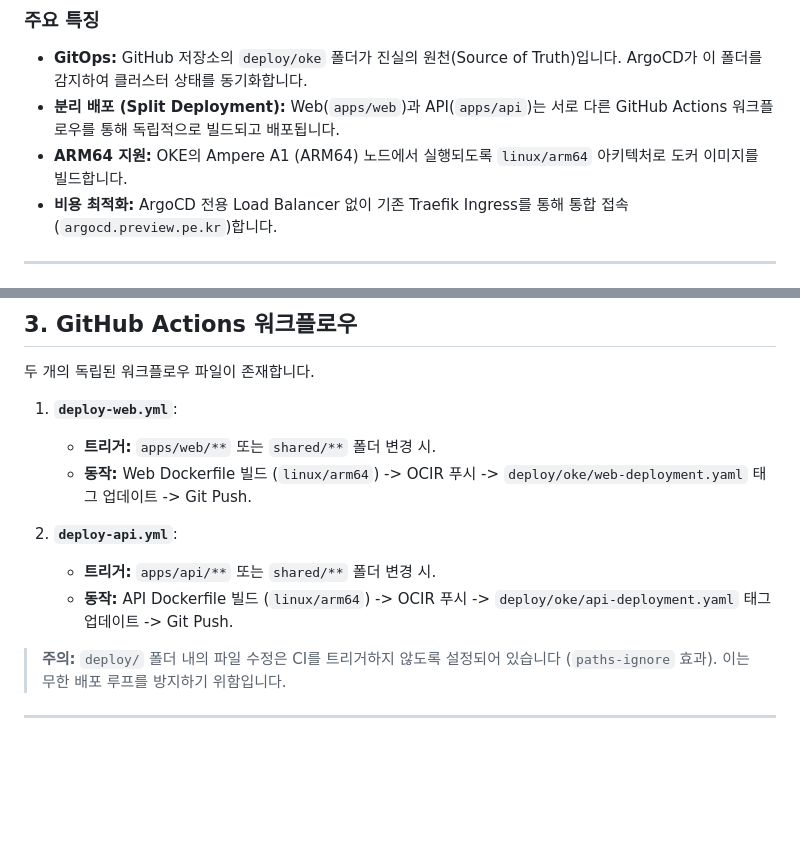
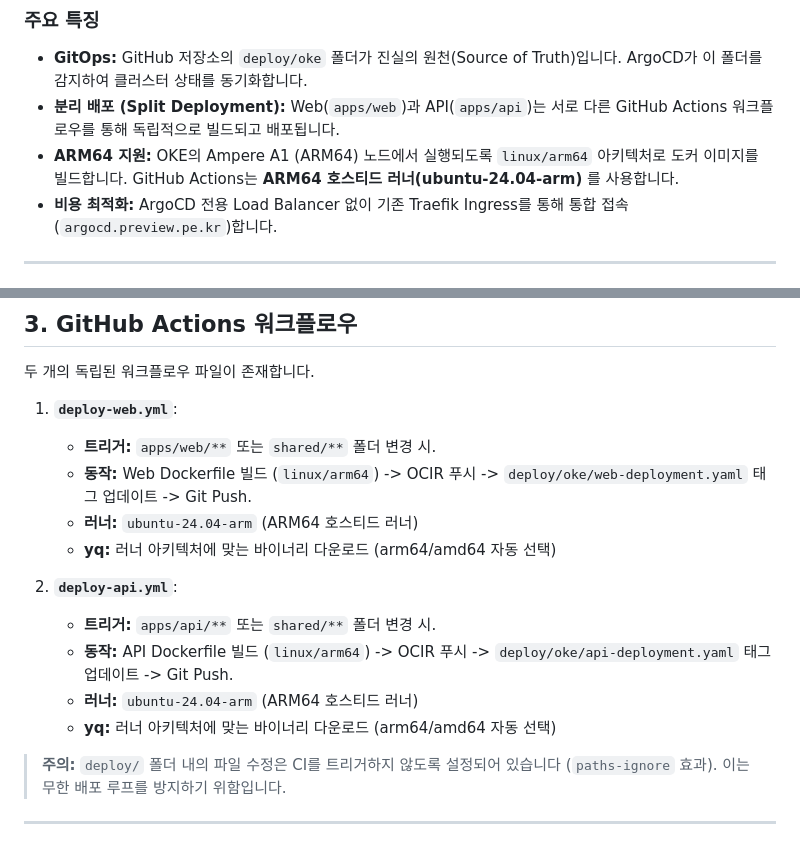
Before and after one commit to chawon/ott, a Markdown page: docs/GitOps_Guide.md, 2 parts joined by grey strips. Rendered like a GitHub page; blank space fills up the shorter version.

Commit message:
docs: update gitops guide for arm64 runners

```diff
--- a/docs/GitOps_Guide.md
+++ b/docs/GitOps_Guide.md
@@ -7,7 +7,7 @@
 ### 주요 특징
 *   **GitOps:** GitHub 저장소의 `deploy/oke` 폴더가 진실의 원천(Source of Truth)입니다. ArgoCD가 이 폴더를 감지하여 클러스터 상태를 동기화합니다.
 *   **분리 배포 (Split Deployment):** Web(`apps/web`)과 API(`apps/api`)는 서로 다른 GitHub Actions 워크플로우를 통해 독립적으로 빌드되고 배포됩니다.
-*   **ARM64 지원:** OKE의 Ampere A1 (ARM64) 노드에서 실행되도록 `linux/arm64` 아키텍처로 도커 이미지를 빌드합니다.
+*   **ARM64 지원:** OKE의 Ampere A1 (ARM64) 노드에서 실행되도록 `linux/arm64` 아키텍처로 도커 이미지를 빌드합니다. GitHub Actions는 **ARM64 호스티드 러너(ubuntu-24.04-arm)** 를 사용합니다.
 *   **비용 최적화:** ArgoCD 전용 Load Balancer 없이 기존 Traefik Ingress를 통해 통합 접속(`argocd.preview.pe.kr`)합니다.
 
 ---
@@ -66,10 +65,14 @@ graph TD
 1.  **`deploy-web.yml`**:
     *   **트리거:** `apps/web/**` 또는 `shared/**` 폴더 변경 시.
     *   **동작:** Web Dockerfile 빌드 (`linux/arm64`) -> OCIR 푸시 -> `deploy/oke/web-deployment.yaml` 태그 업데이트 -> Git Push.
+    *   **러너:** `ubuntu-24.04-arm` (ARM64 호스티드 러너)
+    *   **yq:** 러너 아키텍처에 맞는 바이너리 다운로드 (arm64/amd64 자동 선택)
 
 2.  **`deploy-api.yml`**:
     *   **트리거:** `apps/api/**` 또는 `shared/**` 폴더 변경 시.
     *   **동작:** API Dockerfile 빌드 (`linux/arm64`) -> OCIR 푸시 -> `deploy/oke/api-deployment.yaml` 태그 업데이트 -> Git Push.
+    *   **러너:** `ubuntu-24.04-arm` (ARM64 호스티드 러너)
+    *   **yq:** 러너 아키텍처에 맞는 바이너리 다운로드 (arm64/amd64 자동 선택)
 
 > **주의:** `deploy/` 폴더 내의 파일 수정은 CI를 트리거하지 않도록 설정되어 있습니다 (`paths-ignore` 효과). 이는 무한 배포 루프를 방지하기 위함입니다.
 
```
Also changed, not shown: other parts of docs/GitOps_Guide.md (+2 -3 lines).
